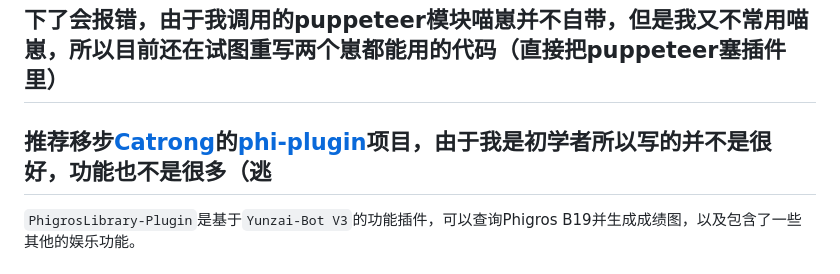
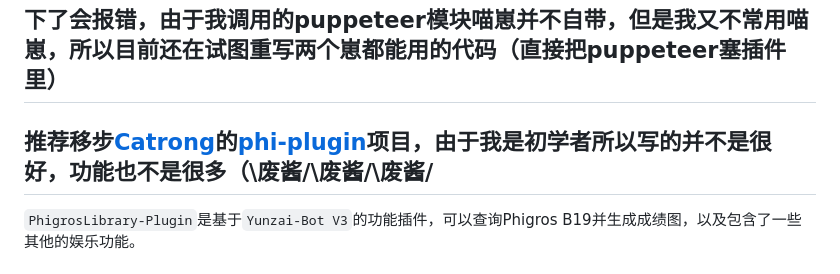
Before and after one commit to Walkersifolia/PhigrosLibrary-plugin, a Markdown page: README.md, the part around the change. GitHub-like rendering.

```diff
--- a/README.md
+++ b/README.md
@@ -1,7 +1,7 @@
 # PhigrosLibrary-Plugin
 # 在研究github action，以后直接自动更新定数表（曲绘考虑写不写）
 ## 下了会报错，由于我调用的puppeteer模块喵崽并不自带，但是我又不常用喵崽，所以目前还在试图重写两个崽都能用的代码（直接把puppeteer塞插件里）
-## 推荐移步[Catrong](https://github.com/catrong)的[phi-plugin](https://github.com/catrong/phi-plugin)项目，由于我是初学者所以写的并不是很好，功能也不是很多（逃
+## 推荐移步[Catrong](https://github.com/catrong)的[phi-plugin](https://github.com/catrong/phi-plugin)项目，由于我是初学者所以写的并不是很好，功能也不是很多（\废酱/\废酱/\废酱/
 `PhigrosLibrary-Plugin`是基于`Yunzai-Bot V3`的功能插件，可以查询Phigros B19并生成成绩图，以及包含了一些其他的娱乐功能。
 
 # 腾讯我测你码（第七个号了）
```
